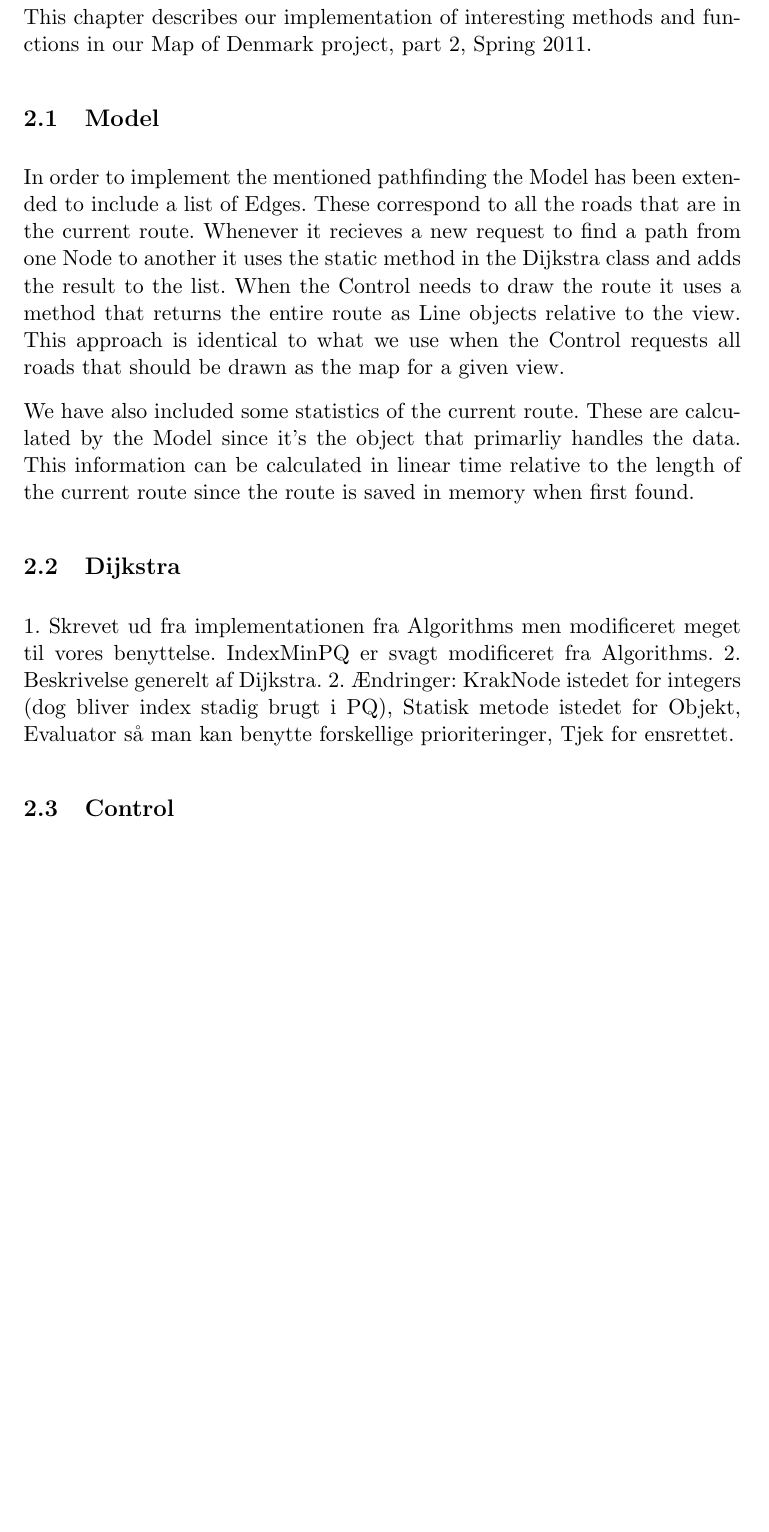
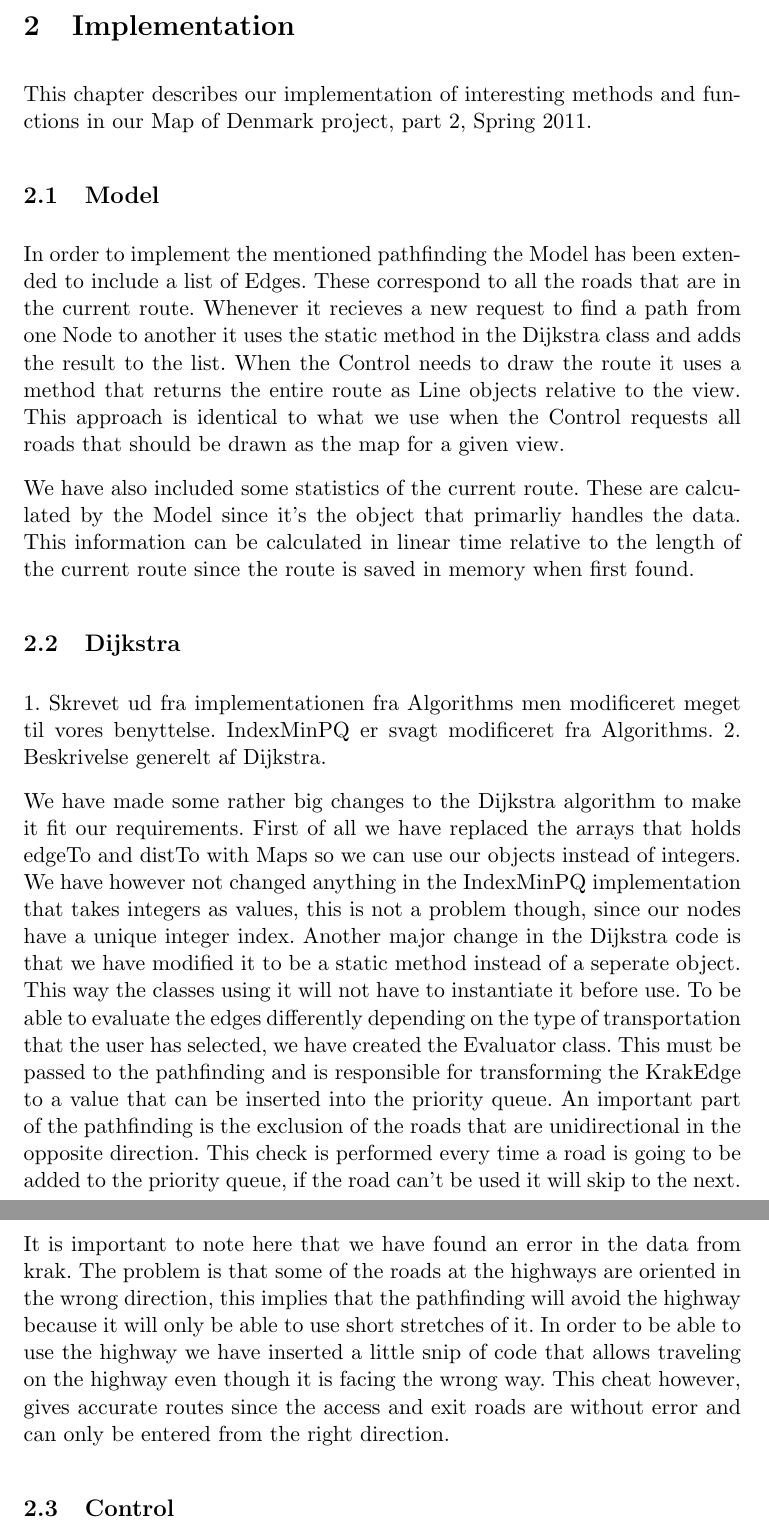
Before and after one commit to itu-bswu/KF04, a LaTeX document (rapport/secondPart/Rapport.tex): part of page 5 of 6 before the commit and two parts of pages 5 and 6 of 7 after it, the two joined at a grey line, cut at the place of the change, the shorter picture padded with empty space. Compiled offline with pdfLaTeX; the source files are stored in an older character set and shown here as Unicode.

Commit message:
wrote about our changes to the Dijkstra algorithm

```diff
--- a/rapport/secondPart/Rapport.tex
+++ b/rapport/secondPart/Rapport.tex
@@ -114,7 +114,29 @@ the route is saved in memory when first found.
 \subsection{Dijkstra}
 1. Skrevet ud fra implementationen fra Algorithms men modificeret meget til vores benyttelse. IndexMinPQ er svagt modificeret fra Algorithms.
 2. Beskrivelse generelt af Dijkstra.
-2. Ændringer: KrakNode istedet for integers (dog bliver index stadig brugt i PQ), Statisk metode istedet for Objekt, Evaluator så man kan benytte forskellige prioriteringer, Tjek for ensrettet.
+
+We have made some rather big changes to the Dijkstra algorithm to make it fit our
+requirements. First of all we have replaced the arrays that holds edgeTo and distTo
+with Maps so we can use our objects instead of integers. We have however not changed
+anything in the IndexMinPQ implementation that takes integers as values, this is not
+a problem though, since our nodes have a unique integer index.
+Another major change in the Dijkstra code is that we have modified it to be a static
+method instead of a seperate object. This way the classes using it will not have to
+instantiate it before use.
+To be able to evaluate the edges differently depending on the type of transportation
+that the user has selected, we have created the Evaluator class. This must be passed to
+the pathfinding and is responsible for transforming the KrakEdge to a value that can
+be inserted into the priority queue.
+An important part of the pathfinding is the exclusion of the roads that are unidirectional
+in the opposite direction. This check is performed every time a road is going to be
+added to the priority queue, if the road can't be used it will skip to the next.
+It is important to note here that we have found an error in the data from krak. The
+problem is that some of the roads at the highways are oriented in the wrong direction,
+this implies that the pathfinding will avoid the highway because it will only be able
+to use short stretches of it. In order to be able to use the highway we have inserted a
+little snip of code that allows traveling on the highway even though it is facing the
+wrong way. This cheat however, gives accurate routes since the access and exit roads are
+without error and can only be entered from the right direction.
 
 \subsection{Control}
 
```
